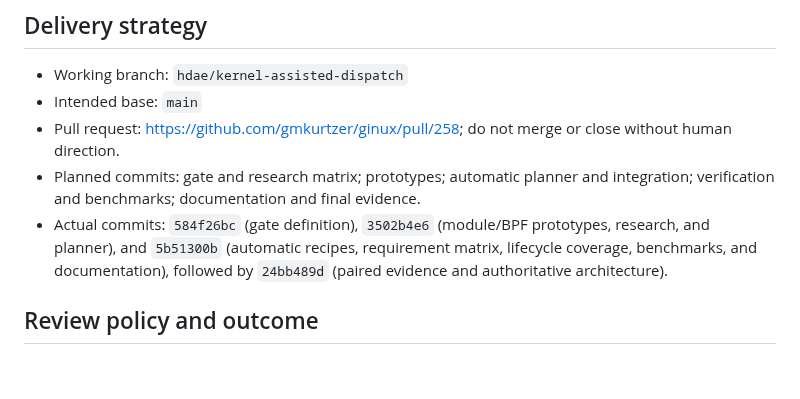
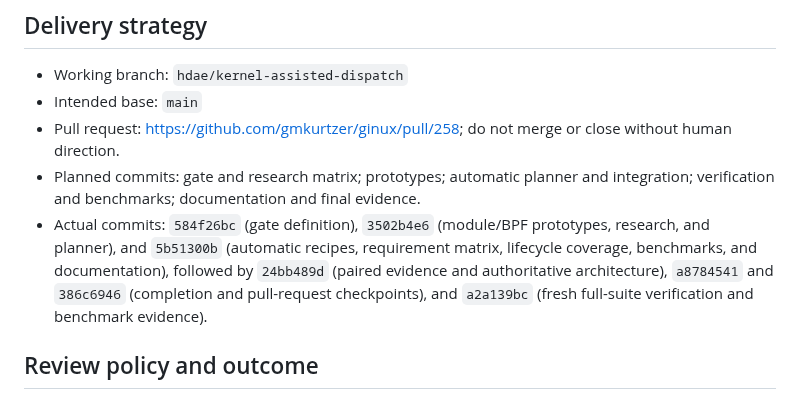
Before and after one commit to gmkurtzer/ginux, a Markdown page: hdae/gates-todo/16-kernel-assisted-dispatch.md, the part around the change. Rendered like a GitHub page; blank space fills up the shorter version.

Commit message:
Record Gate 16 benchmark refresh
Signed-off-by: Gregory M. Kurtzer <gmkurtzer@gmail.com>

```diff
--- a/hdae/gates-todo/16-kernel-assisted-dispatch.md
+++ b/hdae/gates-todo/16-kernel-assisted-dispatch.md
@@ -209,7 +209,9 @@ ptrace, a module, or another dispatcher.
 - Actual commits: `584f26bc` (gate definition), `3502b4e6` (module/BPF
   prototypes, research, and planner), and `5b51300b` (automatic recipes,
   requirement matrix, lifecycle coverage, benchmarks, and documentation),
-  followed by `24bb489d` (paired evidence and authoritative architecture).
+  followed by `24bb489d` (paired evidence and authoritative architecture),
+  `a8784541` and `386c6946` (completion and pull-request checkpoints), and
+  `a2a139bc` (fresh full-suite verification and benchmark evidence).
 
 ## Review policy and outcome
 
```
